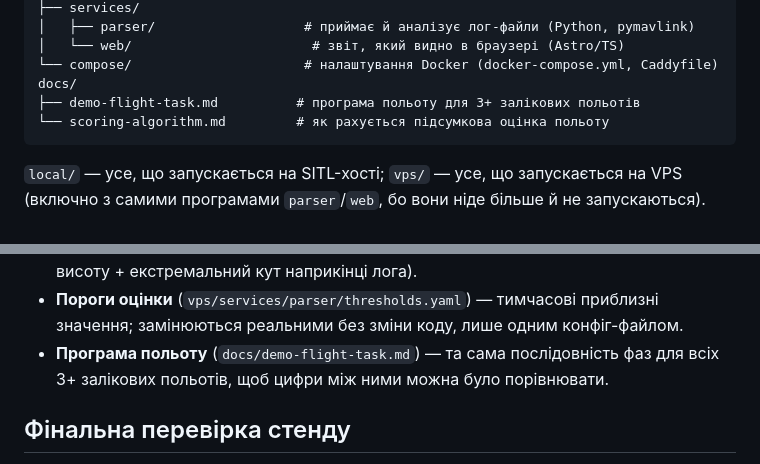
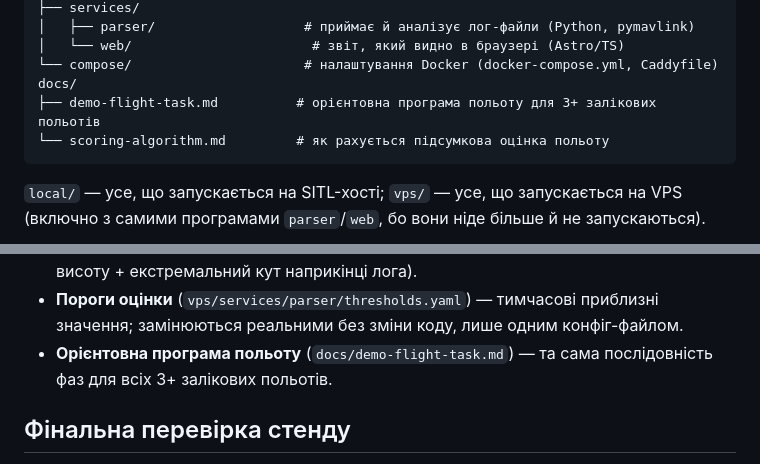
Before and after one commit to deebeel/ardupilot-log-analysis, a Markdown page: README.md, 2 parts joined by grey strips. GitHub-like rendering.

Commit message:
Soften README wording: "flight program" → "approximate flight program" for clarity

````diff
--- a/README.md
+++ b/README.md
@@ -57,7 +57,7 @@ vps/                        # Мережа B (VPS)
 │   └── web/                       # звіт, який видно в браузері (Astro/TS)
 └── compose/                      # налаштування Docker (docker-compose.yml, Caddyfile)
 docs/
-├── demo-flight-task.md          # програма польоту для 3+ залікових польотів
+├── demo-flight-task.md          # орієнтовна програма польоту для 3+ залікових польотів
 └── scoring-algorithm.md         # як рахується підсумкова оцінка польоту
 ```
 
@@ -346,8 +346,8 @@ cd local/keyboard_adapter && uv run mypy && uv run pytest -q
   висоту + екстремальний кут наприкінці лога).
 - **Пороги оцінки** (`vps/services/parser/thresholds.yaml`) — тимчасові приблизні
   значення; замінюються реальними без зміни коду, лише одним конфіг-файлом.
-- **Програма польоту** (`docs/demo-flight-task.md`) — та сама послідовність фаз для
-  всіх 3+ залікових польотів, щоб цифри між ними можна було порівнювати.
+- **Орієнтовна програма польоту** (`docs/demo-flight-task.md`) — та сама послідовність фаз для
+  всіх 3+ залікових польотів.
 
 ## Фінальна перевірка стенду
 
````
